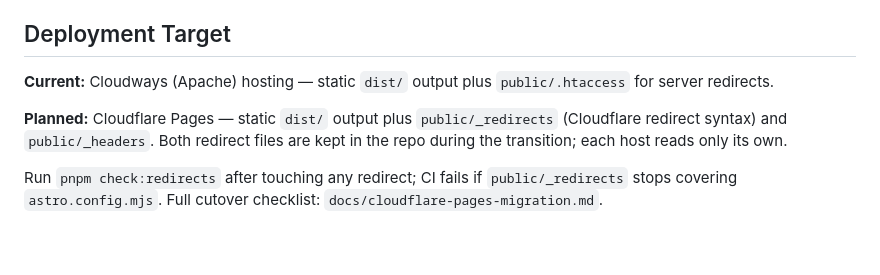
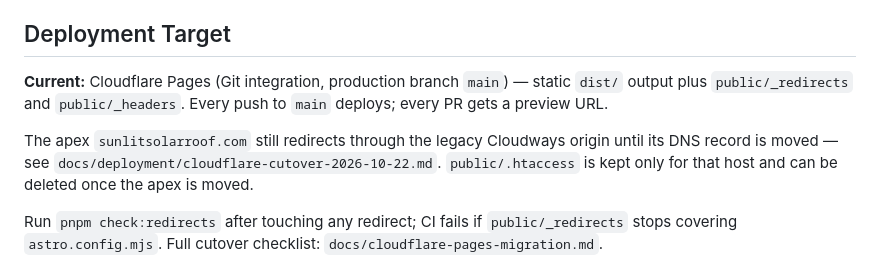
Before and after one commit to huangben9712-cell/sunlit-solar-roof, a Markdown page: AGENTS.md, the part around the change. Drawn GitHub-style; blank space fills up the shorter version.

Commit message:
docs: record the Cloudflare Pages cutover of www and the apex dependency

```diff
--- a/AGENTS.md
+++ b/AGENTS.md
@@ -104,9 +104,9 @@ A build that succeeds locally can still be wrong in production if the hosting en
 
 ## Deployment Target
 
-**Current:** Cloudways (Apache) hosting — static `dist/` output plus `public/.htaccess` for server redirects.
+**Current:** Cloudflare Pages (Git integration, production branch `main`) — static `dist/` output plus `public/_redirects` and `public/_headers`. Every push to `main` deploys; every PR gets a preview URL.
 
-**Planned:** Cloudflare Pages — static `dist/` output plus `public/_redirects` (Cloudflare redirect syntax) and `public/_headers`. Both redirect files are kept in the repo during the transition; each host reads only its own.
+The apex `sunlitsolarroof.com` still redirects through the legacy Cloudways origin until its DNS record is moved — see `docs/deployment/cloudflare-cutover-2026-10-22.md`. `public/.htaccess` is kept only for that host and can be deleted once the apex is moved.
 
 Run `pnpm check:redirects` after touching any redirect; CI fails if `public/_redirects` stops covering `astro.config.mjs`. Full cutover checklist: `docs/cloudflare-pages-migration.md`.
 
```
Also changed, not shown: docs/deployment/cloudflare-cutover-2026-10-22.md (added, +70 -0 lines).
